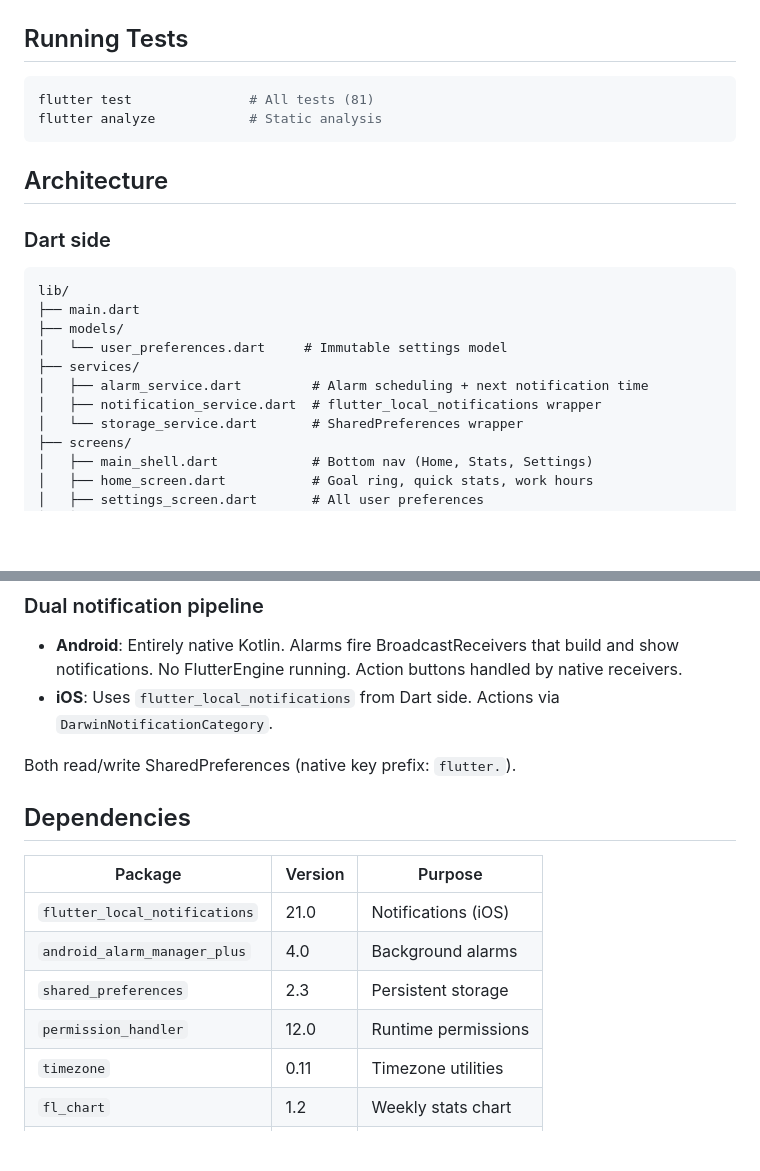
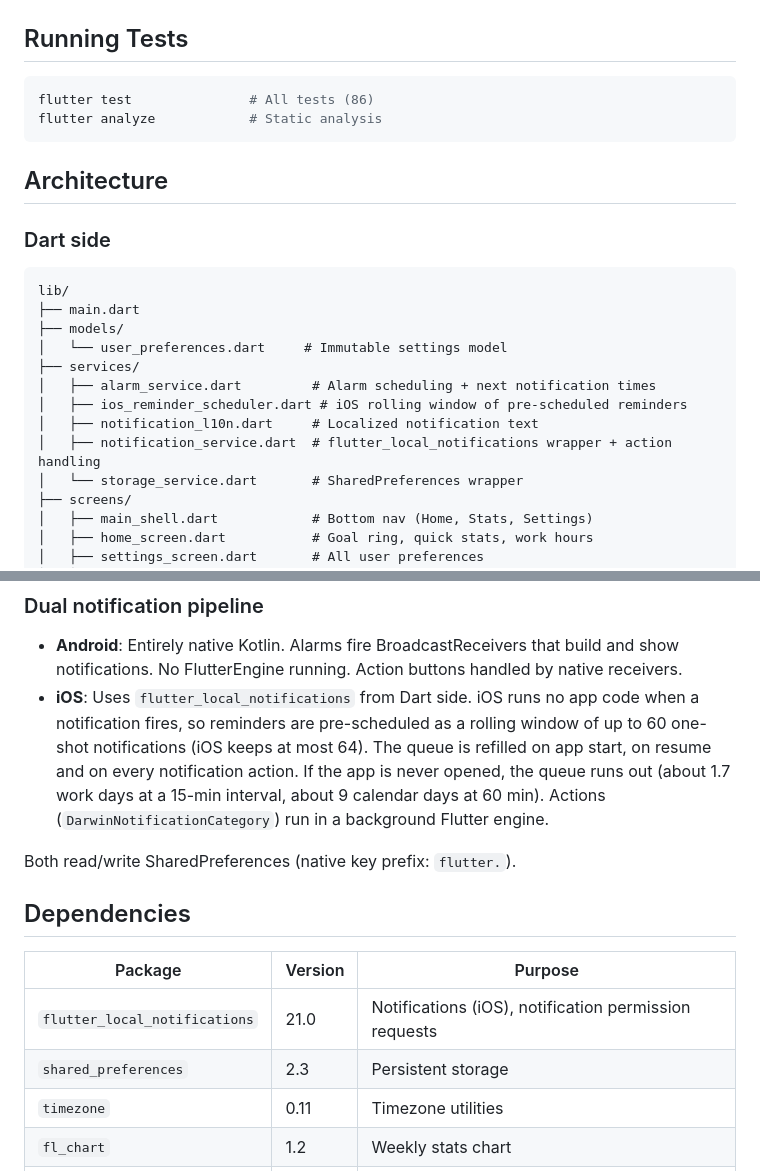
Before and after one commit to bazha/hourly-reminder, a Markdown page: README.md, 2 parts joined by grey strips. Drawn GitHub-style; blank space fills up the shorter version.

````diff
--- a/README.md
+++ b/README.md
@@ -44,7 +44,7 @@ flutter build ios --release    # iOS
 ## Running Tests
 
 ```bash
-flutter test               # All tests (81)
+flutter test               # All tests (86)
 flutter analyze            # Static analysis
 ```
 
@@ -58,8 +58,10 @@ lib/
 ├── models/
 │   └── user_preferences.dart     # Immutable settings model
 ├── services/
-│   ├── alarm_service.dart         # Alarm scheduling + next notification time
-│   ├── notification_service.dart  # flutter_local_notifications wrapper
+│   ├── alarm_service.dart         # Alarm scheduling + next notification times
+│   ├── ios_reminder_scheduler.dart # iOS rolling window of pre-scheduled reminders
+│   ├── notification_l10n.dart     # Localized notification text
+│   ├── notification_service.dart  # flutter_local_notifications wrapper + action handling
 │   └── storage_service.dart       # SharedPreferences wrapper
 ├── screens/
 │   ├── main_shell.dart            # Bottom nav (Home, Stats, Settings)
@@ -97,7 +99,7 @@ android/.../com/bazhanau/hourly_reminder/
 ### Dual notification pipeline
 
 - **Android**: Entirely native Kotlin. Alarms fire BroadcastReceivers that build and show notifications. No FlutterEngine running. Action buttons handled by native receivers.
-- **iOS**: Uses `flutter_local_notifications` from Dart side. Actions via `DarwinNotificationCategory`.
+- **iOS**: Uses `flutter_local_notifications` from Dart side. iOS runs no app code when a notification fires, so reminders are pre-scheduled as a rolling window of up to 60 one-shot notifications (iOS keeps at most 64). The queue is refilled on app start, on resume and on every notification action. If the app is never opened, the queue runs out (about 1.7 work days at a 15-min interval, about 9 calendar days at 60 min). Actions (`DarwinNotificationCategory`) run in a background Flutter engine.
 
 Both read/write SharedPreferences (native key prefix: `flutter.`).
 
@@ -105,10 +107,8 @@ Both read/write SharedPreferences (native key prefix: `flutter.`).
 
 | Package | Version | Purpose |
 |---|---|---|
-| `flutter_local_notifications` | 21.0 | Notifications (iOS) |
-| `android_alarm_manager_plus` | 4.0 | Background alarms |
+| `flutter_local_notifications` | 21.0 | Notifications (iOS), notification permission requests |
 | `shared_preferences` | 2.3 | Persistent storage |
-| `permission_handler` | 12.0 | Runtime permissions |
 | `timezone` | 0.11 | Timezone utilities |
 | `fl_chart` | 1.2 | Weekly stats chart |
 | `url_launcher` | 6.3 | External links |
````
Also changed, not shown: .claude/context.md (+24 -5 lines).
